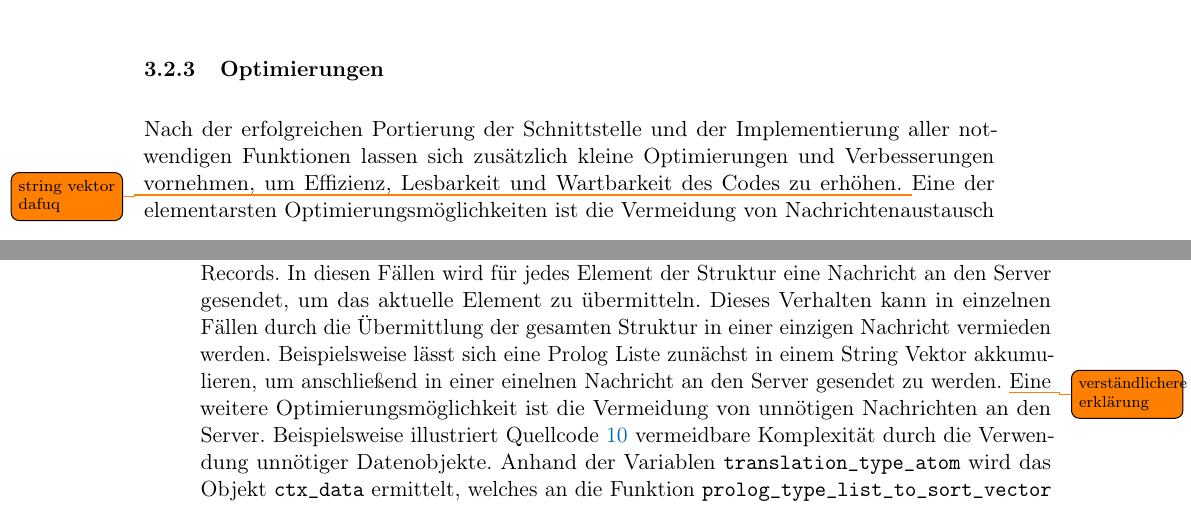
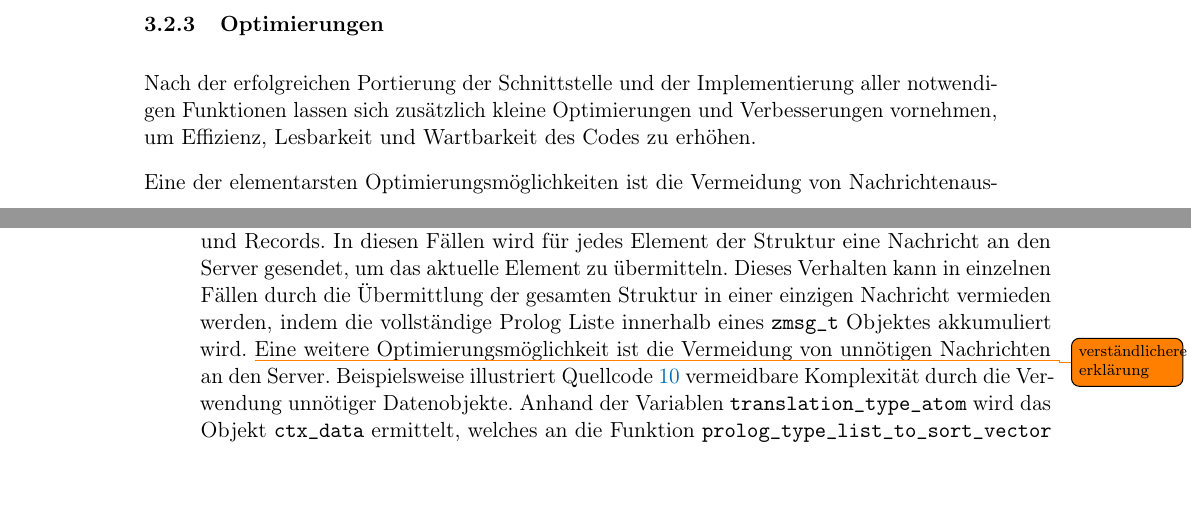
Before and after one commit to SilenZcience/ScientificWork, a LaTeX thesis (BachelorThesis/thesis.tex, which reads BachelorThesis/architecture.tex): two parts of pages 28 and 29 of 45, joined at a grey line, cut so that both start at the same text. Compiled offline with pdfLaTeX.

Commit message:
string vectors

```diff
--- a/BachelorThesis/architecture.tex
+++ b/BachelorThesis/architecture.tex
@@ -448,15 +448,14 @@ Sollte er nicht existieren, wird der Typ dekonstruiert. Die Dekonstruktion unter
 
 Nach der erfolgreichen Portierung der Schnittstelle und der Implementierung aller notwendigen Funktionen
 lassen sich zusätzlich kleine Optimierungen und Verbesserungen vornehmen, um Effizienz, Lesbarkeit und Wartbarkeit des Codes zu erhöhen.
-\todo{string vektor dafuq}
+
 Eine der elementarsten Optimierungsmöglichkeiten ist die Vermeidung von Nachrichtenaustausch beider Prozesse
 innerhalb von Schleifen. Dieses Verhalten tritt insbesondere dann auf, wenn Prolog Datenstrukturen übermittelt werden,
 die iterierbar sind, wie Listen, Vektoren und Records.
 In diesen Fällen wird für jedes Element der Struktur eine Nachricht an den Server gesendet,
 um das aktuelle Element zu übermitteln.
-Dieses Verhalten kann in einzelnen Fällen durch die Übermittlung der gesamten Struktur in einer einzigen Nachricht vermieden werden.
-Beispielsweise lässt sich eine Prolog Liste zunächst in einem String Vektor akkumulieren,
-um anschließend in einer einelnen Nachricht an den Server gesendet zu werden.
+Dieses Verhalten kann in einzelnen Fällen durch die Übermittlung der gesamten Struktur in einer einzigen Nachricht vermieden werden,
+indem die vollständige Prolog Liste innerhalb eines \texttt{zmsg\_t} Objektes akkumuliert wird.
 \todo{verständlichere erklärung}
 Eine weitere Optimierungsmöglichkeit ist die Vermeidung von unnötigen Nachrichten an den Server.
 Beispielsweise illustriert \cref{lst:unnecessary-ctx-data} vermeidbare Komplexität durch die Verwendung unnötiger Datenobjekte.
```
Also changed, not shown: BachelorThesis/thesis.pdf.
